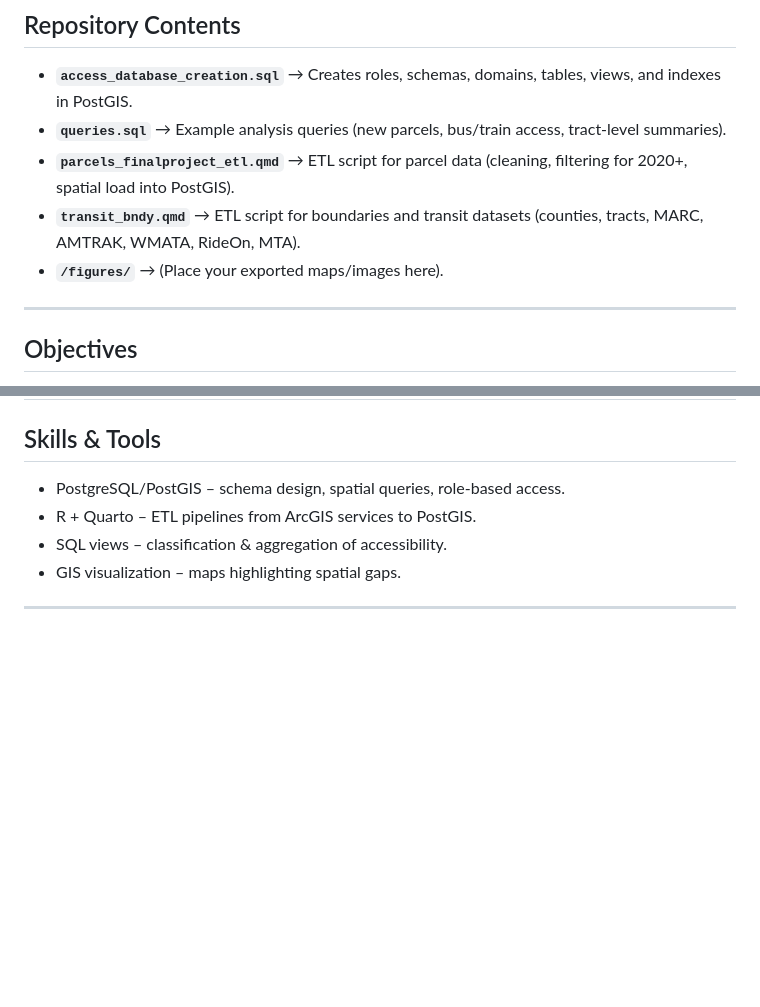
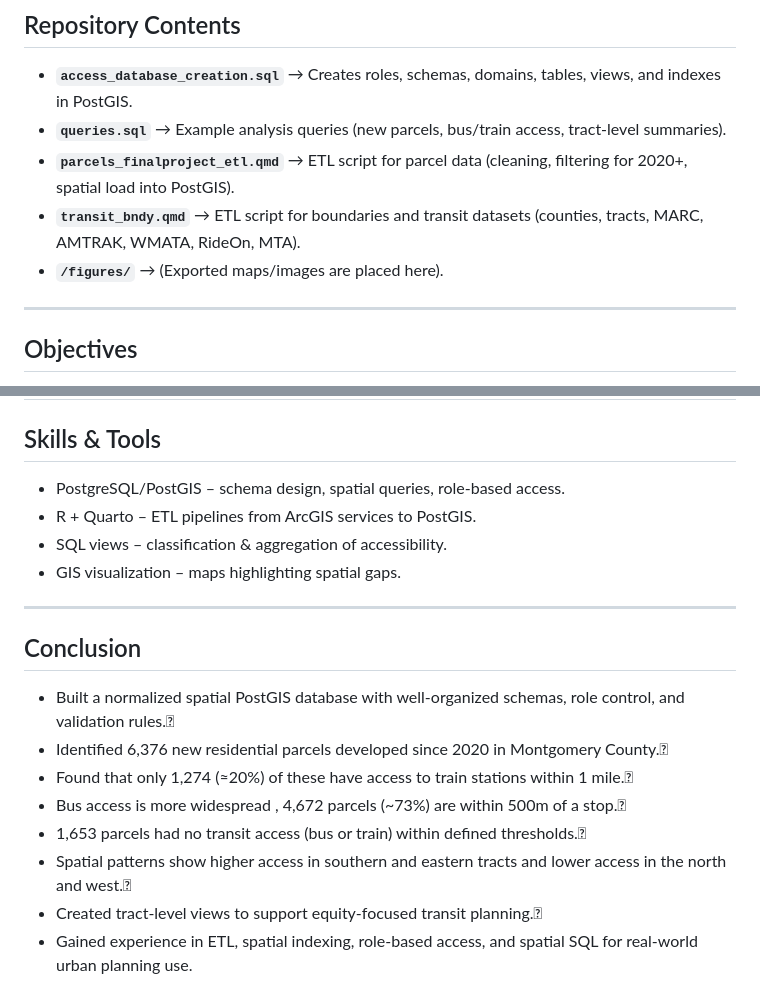
Before and after one commit to Kchaitanya30/Montgomery-Transit-Accessibility-to-New-Residential-Areas, a Markdown page: README.md, 2 parts joined by grey strips. Rendered like a GitHub page; blank space fills up the shorter version.

```diff
--- a/README.md
+++ b/README.md
@@ -11,7 +11,7 @@ It integrates parcel, boundary, and transit datasets into a PostGIS database, ap
 - **`queries.sql`** → Example analysis queries (new parcels, bus/train access, tract-level summaries).
 - **`parcels_finalproject_etl.qmd`** → ETL script for parcel data (cleaning, filtering for 2020+, spatial load into PostGIS).
 - **`transit_bndy.qmd`** → ETL script for boundaries and transit datasets (counties, tracts, MARC, AMTRAK, WMATA, RideOn, MTA).
-- **`/figures/`** → (Place your exported maps/images here).
+- **`/figures/`** → (Exported maps/images are placed here).
 
 ---
 
@@ -143,3 +154,13 @@ Bus facilities:
 - GIS visualization – maps highlighting spatial gaps.
 
 ---
+
+## Conclusion
+- Built a normalized spatial PostGIS database with well-organized schemas, role control, and validation rules.
+- Identified 6,376 new residential parcels developed since 2020 in Montgomery County.
+- Found that only 1,274 (≈20%) of these have access to train stations within 1 mile.
+- Bus access is more widespread , 4,672 parcels (~73%) are within 500m of a stop.
+- 1,653 parcels had no transit access (bus or train) within defined thresholds.
+- Spatial patterns show higher access in southern and eastern tracts and lower access in the north and west.
+- Created tract-level views to support equity-focused transit planning.
+- Gained experience in ETL, spatial indexing, role-based access, and spatial SQL for real-world urban planning use.
```
Also changed, not shown: other parts of README.md (+11 -0 lines).
